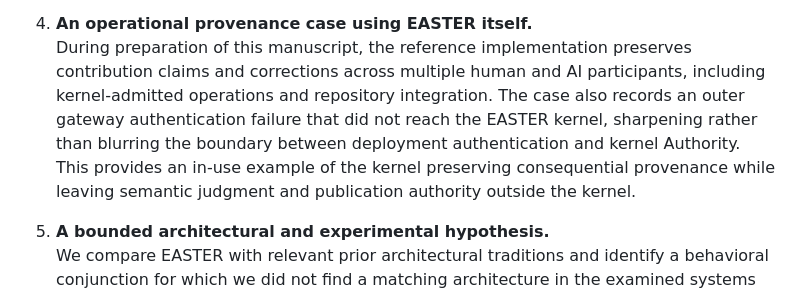
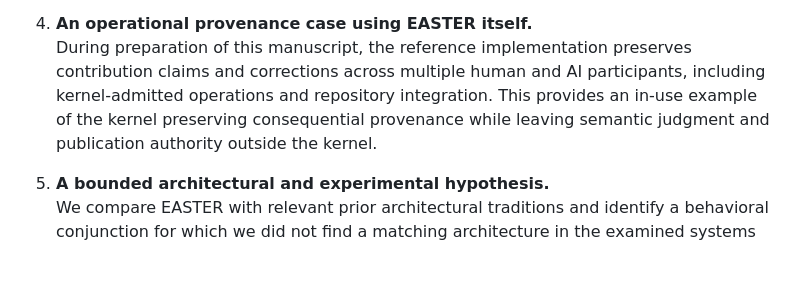
Before and after one commit to witsbi/easter-paper, a Markdown page: paper/draft2/02-problem-contributions.md, the part around the change. Rendered like a GitHub page; blank space fills up the shorter version.

Commit message:
Remove residual gateway incident reference from contributions

```diff
--- a/paper/draft2/02-problem-contributions.md
+++ b/paper/draft2/02-problem-contributions.md
@@ -79,7 +79,7 @@ This paper makes five contributions.
    We apply the EASTER primitives as a common architectural lens to six mature systems and classify recovered support as COVERED, OPEN, GAP, or CHALLENGED. In corpus order, the recovered per-system aggregate GAP-count sequence is **(0, 0, 0, 0, 1, 3)**. This is a system-level aggregate summary, not a primitive-level vector; no preserved review artifact records a CHALLENGED disposition against an EASTER primitive. We separately apply a Distinction–Relation–Constraint overlay to test whether representational coverage entails EASTER continuity coverage in the examined corpus.
 
 4. **An operational provenance case using EASTER itself.**
-   During preparation of this manuscript, the reference implementation preserves contribution claims and corrections across multiple human and AI participants, including kernel-admitted operations and repository integration. The case also records an outer gateway authentication failure that did not reach the EASTER kernel, sharpening rather than blurring the boundary between deployment authentication and kernel Authority. This provides an in-use example of the kernel preserving consequential provenance while leaving semantic judgment and publication authority outside the kernel.
+   During preparation of this manuscript, the reference implementation preserves contribution claims and corrections across multiple human and AI participants, including kernel-admitted operations and repository integration. This provides an in-use example of the kernel preserving consequential provenance while leaving semantic judgment and publication authority outside the kernel.
 
 5. **A bounded architectural and experimental hypothesis.**
    We compare EASTER with relevant prior architectural traditions and identify a behavioral conjunction for which we did not find a matching architecture in the examined systems and literature: live revocable permission validation on the consequential admission path; durable accepted/rejected/failed outcome distinction for attempts reaching that authoritative boundary when persistence succeeds; durable failure diagnostics excluded from accepted work-state; and deliberate refusal by the substrate to designate a canonical current semantic work-state. We do not claim novelty for the individual mechanisms or exhaustive historical novelty. Instead, the resulting architecture motivates a falsifiable hypothesis: that the six EASTER primitives may constitute sufficient macroscopic variables for preserving consequential intelligent work across microscopic computational change.
```
